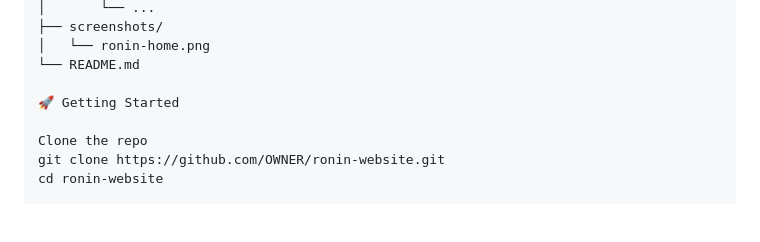
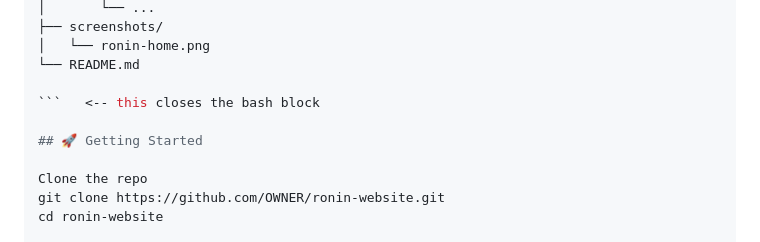
Before and after one commit to muhammadachar435/Ronin-Website, a Markdown page: README.md, the part around the change printed below. GitHub-like rendering; blank space fills up the shorter version.

````diff
--- a/README.md
+++ b/README.md
@@ -69,7 +68,9 @@ ronin-website/
 │   └── ronin-home.png
 └── README.md
 
-🚀 Getting Started
+```   <-- this closes the bash block
+
+## 🚀 Getting Started
 
 Clone the repo
 git clone https://github.com/OWNER/ronin-website.git
````
Also changed, not shown: other parts of README.md (+0 -1 lines).
